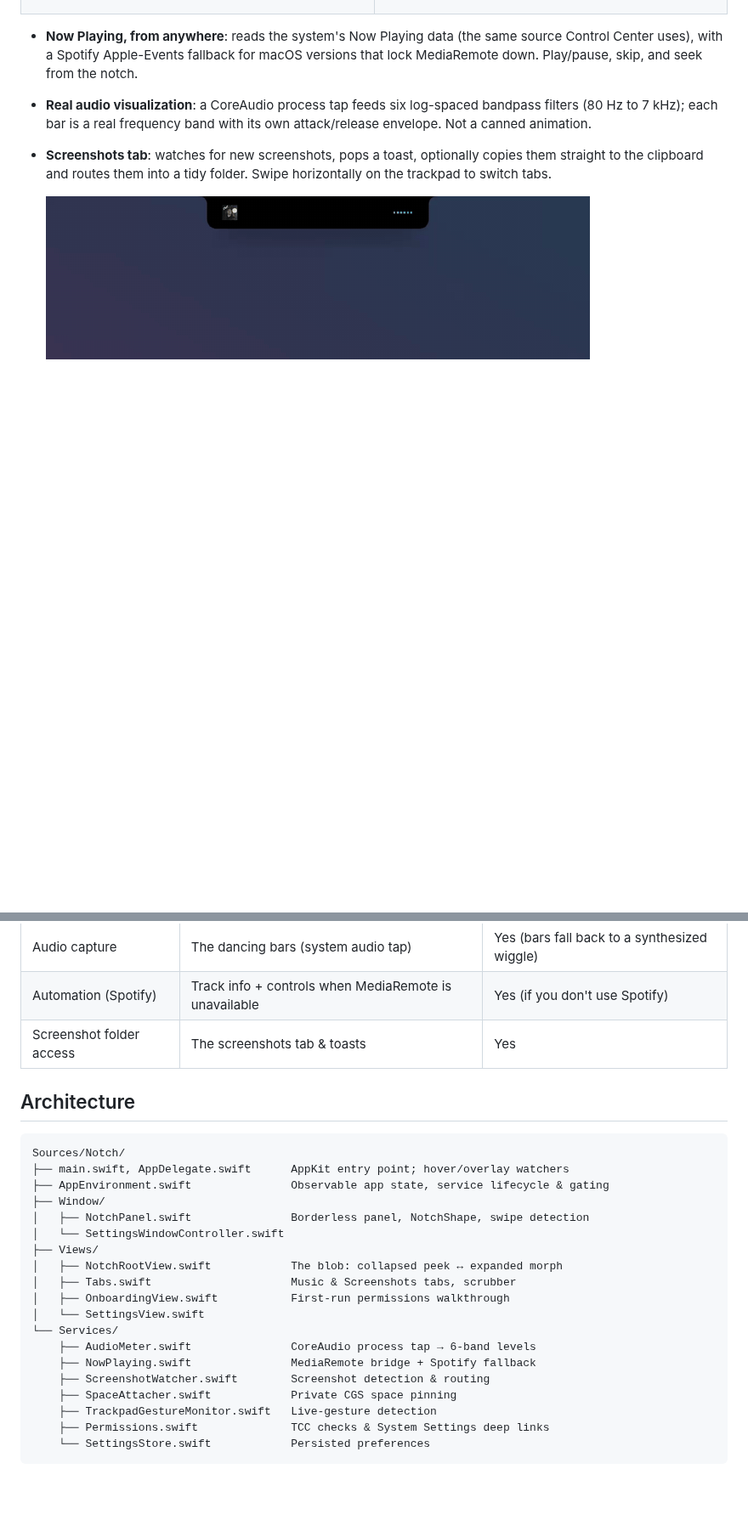
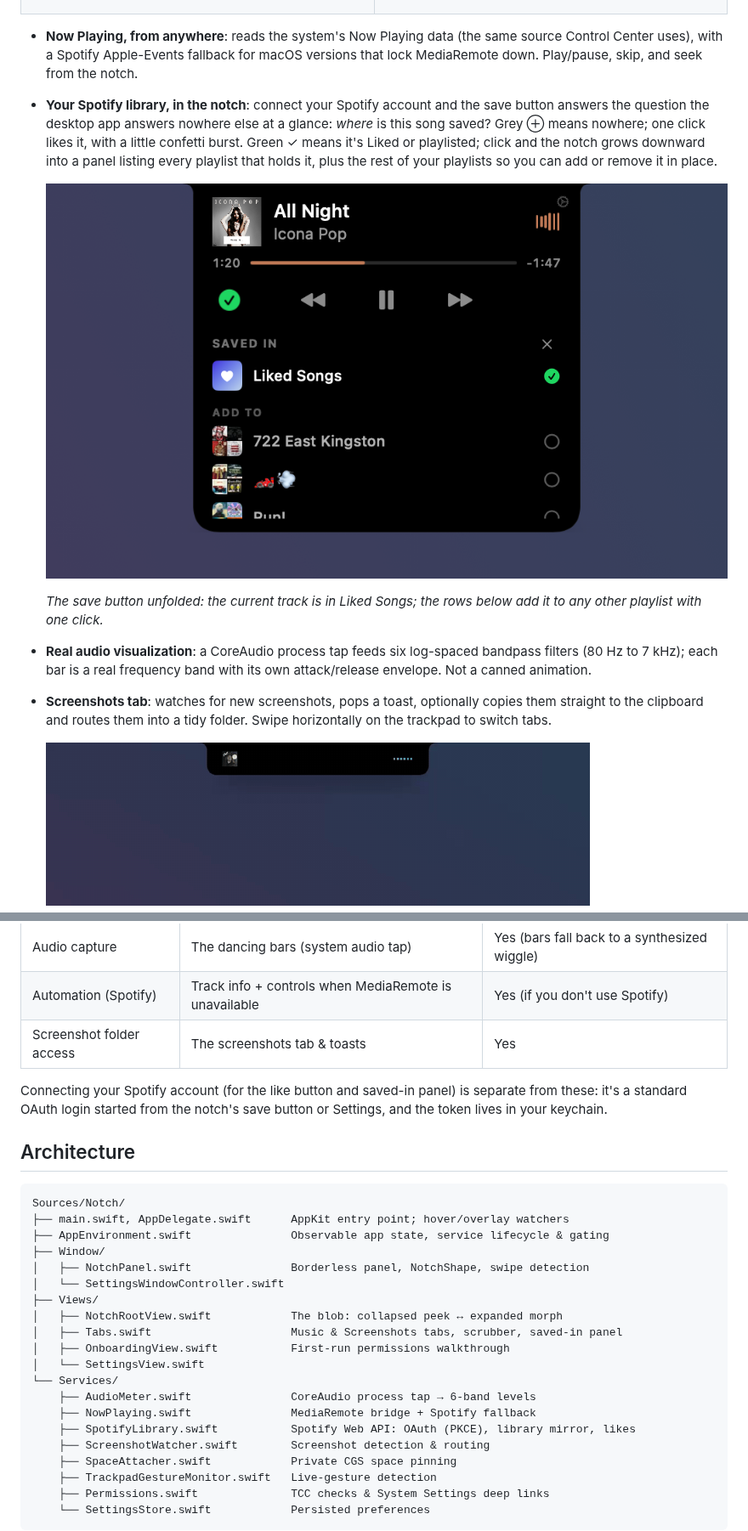
Before and after one commit to spitfiresb/notch, a Markdown page: README.md, 2 parts joined by grey strips. Shown at 85% size. Drawn GitHub-style; pictures changed too: docs/assets/saved-in.png (added); blank space fills up the shorter version.

````diff
--- a/README.md
+++ b/README.md
@@ -40,6 +40,11 @@
 </table>
 
 - **Now Playing, from anywhere**: reads the system's Now Playing data (the same source Control Center uses), with a Spotify Apple-Events fallback for macOS versions that lock MediaRemote down. Play/pause, skip, and seek from the notch.
+- **Your Spotify library, in the notch**: connect your Spotify account and the save button answers the question the desktop app answers nowhere else at a glance: *where* is this song saved? Grey ⊕ means nowhere; one click likes it, with a little confetti burst. Green ✓ means it's Liked or playlisted; click and the notch grows downward into a panel listing every playlist that holds it, plus the rest of your playlists so you can add or remove it in place.
+
+  ![Saved-in panel](docs/assets/saved-in.png)
+
+  *The save button unfolded: the current track is in Liked Songs; the rows below add it to any other playlist with one click.*
 - **Real audio visualization**: a CoreAudio process tap feeds six log-spaced bandpass filters (80 Hz to 7 kHz); each bar is a real frequency band with its own attack/release envelope. Not a canned animation.
 - **Screenshots tab**: watches for new screenshots, pops a toast, optionally copies them straight to the clipboard and routes them into a tidy folder. Swipe horizontally on the trackpad to switch tabs.
 
@@ -78,6 +85,8 @@ On first launch an onboarding window walks through the permissions it wants:
 | Automation (Spotify) | Track info + controls when MediaRemote is unavailable | Yes (if you don't use Spotify) |
 | Screenshot folder access | The screenshots tab & toasts | Yes |
 
+Connecting your Spotify account (for the like button and saved-in panel) is separate from these: it's a standard OAuth login started from the notch's save button or Settings, and the token lives in your keychain.
+
 ## Architecture
 
 ```
@@ -89,12 +98,13 @@ Sources/Notch/
 │   └── SettingsWindowController.swift
 ├── Views/
 │   ├── NotchRootView.swift            The blob: collapsed peek ↔ expanded morph
-│   ├── Tabs.swift                     Music & Screenshots tabs, scrubber
+│   ├── Tabs.swift                     Music & Screenshots tabs, scrubber, saved-in panel
 │   ├── OnboardingView.swift           First-run permissions walkthrough
 │   └── SettingsView.swift
 └── Services/
     ├── AudioMeter.swift               CoreAudio process tap → 6-band levels
     ├── NowPlaying.swift               MediaRemote bridge + Spotify fallback
+    ├── SpotifyLibrary.swift           Spotify Web API: OAuth (PKCE), library mirror, likes
     ├── ScreenshotWatcher.swift        Screenshot detection & routing
     ├── SpaceAttacher.swift            Private CGS space pinning
     ├── TrackpadGestureMonitor.swift   Live-gesture detection
````
Also changed, not shown: other parts of README.md (+3 -1 lines), BUILD.md (+6 -2 lines).
